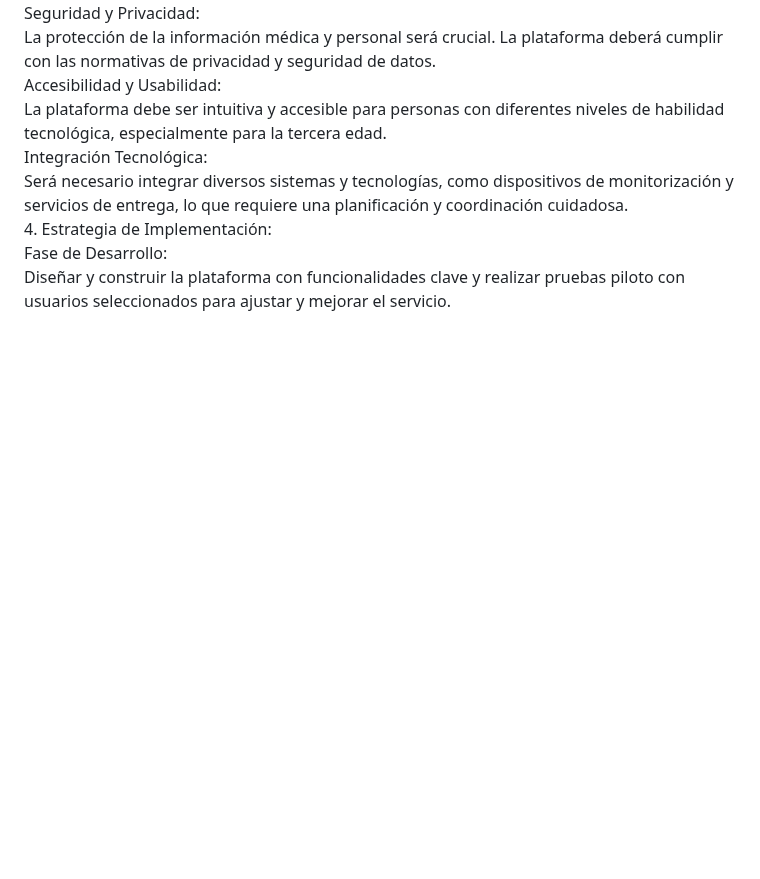
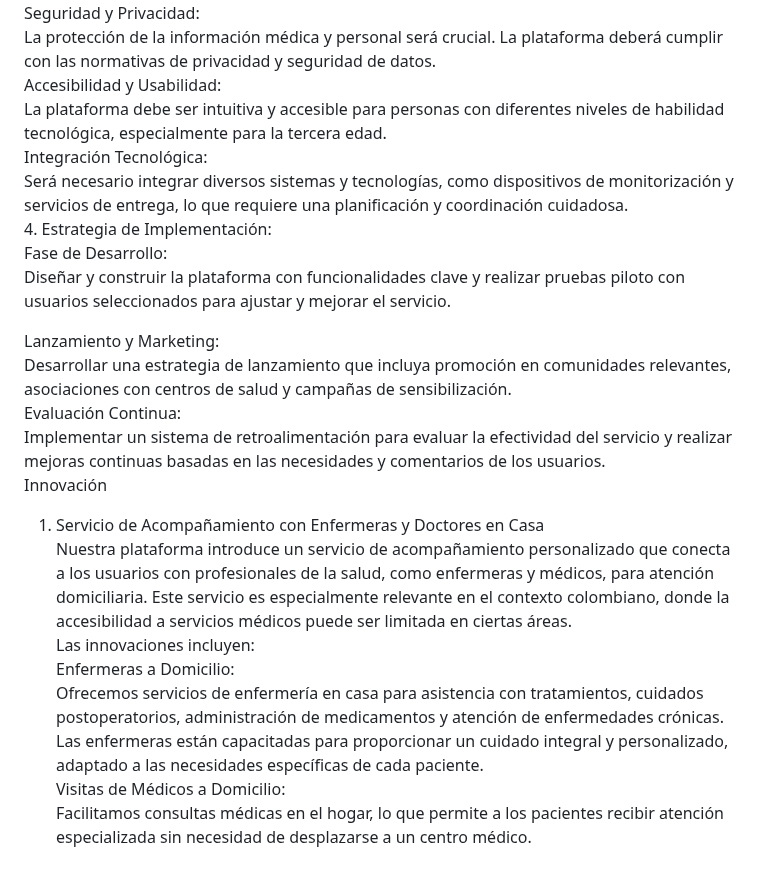
Before and after one commit to PabloCarrH/ClasewebG1, a Markdown page: README.md, the part around the change. GitHub-like rendering; blank space fills up the shorter version.

Commit message:
LANZAMIENTO Y MARKETING

```diff
--- a/README.md
+++ b/README.md
@@ -58,3 +58,16 @@ Será necesario integrar diversos sistemas y tecnologías, como dispositivos de
 4. Estrategia de Implementación:
 Fase de Desarrollo:
 Diseñar y construir la plataforma con funcionalidades clave y realizar pruebas piloto con usuarios seleccionados para ajustar y mejorar el servicio.
+
+Lanzamiento y Marketing:
+Desarrollar una estrategia de lanzamiento que incluya promoción en comunidades relevantes, asociaciones con centros de salud y campañas de sensibilización.
+Evaluación Continua:
+Implementar un sistema de retroalimentación para evaluar la efectividad del servicio y realizar mejoras continuas basadas en las necesidades y comentarios de los usuarios.
+Innovación
+1. Servicio de Acompañamiento con Enfermeras y Doctores en Casa
+Nuestra plataforma introduce un servicio de acompañamiento personalizado que conecta a los usuarios con profesionales de la salud, como enfermeras y médicos, para atención domiciliaria. Este servicio es especialmente relevante en el contexto colombiano, donde la accesibilidad a servicios médicos puede ser limitada en ciertas áreas.
+Las innovaciones incluyen:
+Enfermeras a Domicilio:
+Ofrecemos servicios de enfermería en casa para asistencia con tratamientos, cuidados postoperatorios, administración de medicamentos y atención de enfermedades crónicas. Las enfermeras están capacitadas para proporcionar un cuidado integral y personalizado, adaptado a las necesidades específicas de cada paciente.
+Visitas de Médicos a Domicilio:
+Facilitamos consultas médicas en el hogar, lo que permite a los pacientes recibir atención especializada sin necesidad de desplazarse a un centro médico.
```
